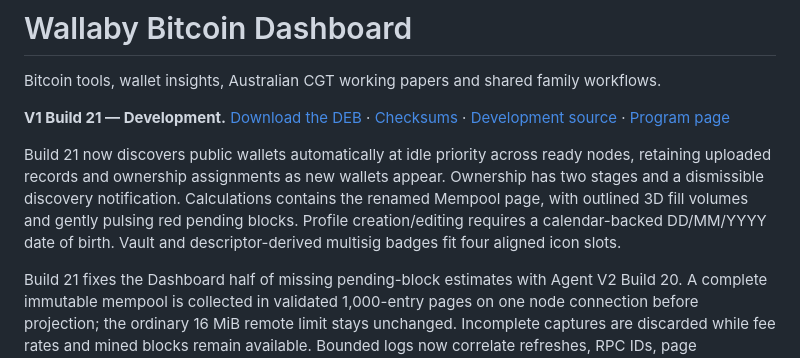
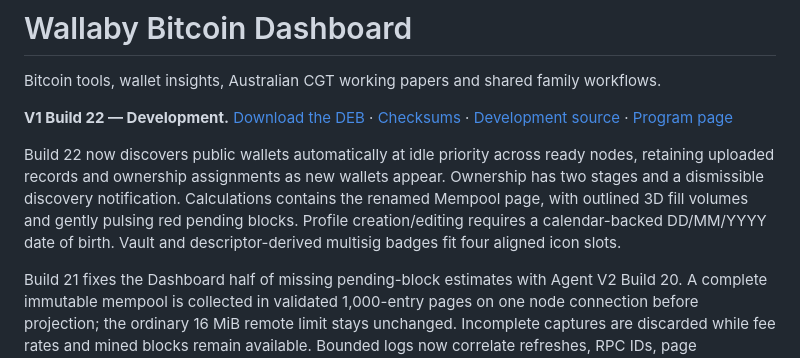
Before and after one commit to bluesilent9/wallaby-dashboard, a Markdown page: README.md, the part around the change. Drawn GitHub-style.

Commit message:
Correct latest Dashboard release and download links to Build 22

```diff
--- a/README.md
+++ b/README.md
@@ -2,9 +2,9 @@
 
 Bitcoin tools, wallet insights, Australian CGT working papers and shared family workflows.
 
-**V1 Build 21 — Development.** [Download the DEB](https://github.com/bluesilent9/wallaby-dashboard/raw/refs/heads/Development/dist/wallaby-dashboard_1.0.0~dev21_all.deb) · [Checksums](https://github.com/bluesilent9/wallaby-dashboard/blob/Development/dist/SHA256SUMS.txt) · [Development source](https://github.com/bluesilent9/wallaby-dashboard/tree/Development) · [Program page](https://bluesilent9.github.io/wallaby-suite/dashboard/)
+**V1 Build 22 — Development.** [Download the DEB](https://github.com/bluesilent9/wallaby-dashboard/raw/refs/heads/Development/dist/wallaby-dashboard_1.0.0~dev22_all.deb) · [Checksums](https://github.com/bluesilent9/wallaby-dashboard/blob/Development/dist/SHA256SUMS.txt) · [Development source](https://github.com/bluesilent9/wallaby-dashboard/tree/Development) · [Program page](https://bluesilent9.github.io/wallaby-suite/dashboard/)
 
-Build 21 now discovers public wallets automatically at idle priority across ready nodes, retaining uploaded records and ownership assignments as new wallets appear. Ownership has two stages and a dismissible discovery notification. Calculations contains the renamed Mempool page, with outlined 3D fill volumes and gently pulsing red pending blocks. Profile creation/editing requires a calendar-backed DD/MM/YYYY date of birth. Vault and descriptor-derived multisig badges fit four aligned icon slots.
+Build 22 now discovers public wallets automatically at idle priority across ready nodes, retaining uploaded records and ownership assignments as new wallets appear. Ownership has two stages and a dismissible discovery notification. Calculations contains the renamed Mempool page, with outlined 3D fill volumes and gently pulsing red pending blocks. Profile creation/editing requires a calendar-backed DD/MM/YYYY date of birth. Vault and descriptor-derived multisig badges fit four aligned icon slots.
 
 Build 21 fixes the Dashboard half of missing pending-block estimates with Agent V2 Build 20. A complete immutable mempool is collected in validated 1,000-entry pages on one node connection before projection; the ordinary 16 MiB remote limit stays unchanged. Incomplete captures are discarded while fee rates and mined blocks remain available. Bounded logs now correlate refreshes, RPC IDs, page offsets/counts, elapsed time and response boundaries, including lower-bound byte measurements. Exports include Dashboard/Agent versions and UTC context. Retention remains seven UTC days and 1 MiB per day; payloads and credentials are excluded. Dashboard-only change; install the matching Agent build.
 
```
